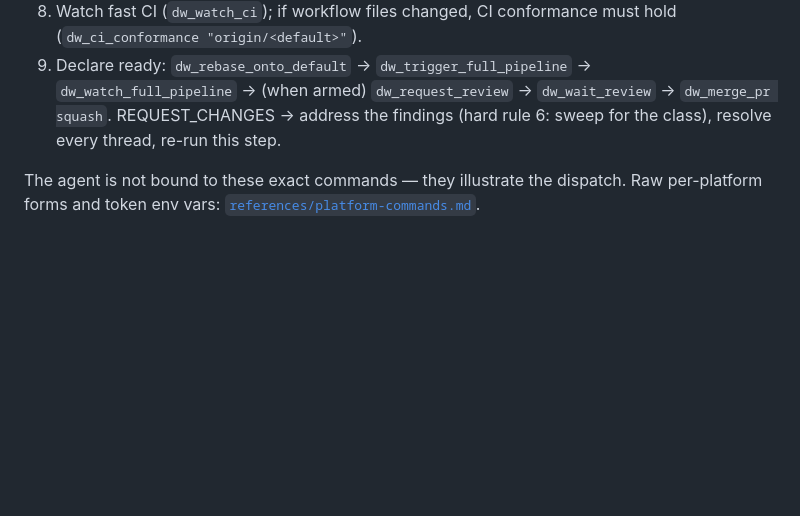
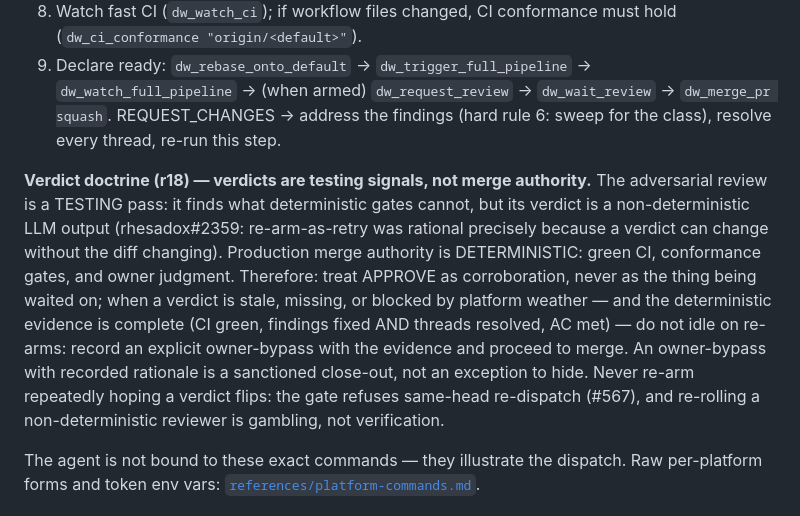
Before and after one commit to tibrezus/agents, a Markdown page: skills/dev-workflow/SKILL.md, the part around the change. GitHub-like rendering; blank space fills up the shorter version.

```diff
--- a/skills/dev-workflow/SKILL.md
+++ b/skills/dev-workflow/SKILL.md
@@ -234,6 +234,22 @@ recreates drift. Update it here, then re-run `adopt` to propagate.
    findings (hard rule 6: sweep for the class), resolve every thread,
    re-run this step.
 
+**Verdict doctrine (r18) — verdicts are testing signals, not merge
+authority.** The adversarial review is a TESTING pass: it finds what
+deterministic gates cannot, but its verdict is a non-deterministic LLM
+output (rhesadox#2359: re-arm-as-retry was rational precisely because a
+verdict can change without the diff changing). Production merge
+authority is DETERMINISTIC: green CI, conformance gates, and owner
+judgment. Therefore: treat APPROVE as corroboration, never as the thing
+being waited on; when a verdict is stale, missing, or blocked by
+platform weather — and the deterministic evidence is complete (CI green,
+findings fixed AND threads resolved, AC met) — do not idle on re-arms:
+record an explicit owner-bypass with the evidence and proceed to merge.
+An owner-bypass with recorded rationale is a sanctioned close-out, not
+an exception to hide. Never re-arm repeatedly hoping a verdict flips:
+the gate refuses same-head re-dispatch (#567), and re-rolling a
+non-deterministic reviewer is gambling, not verification.
+
 The agent is not bound to these exact commands — they illustrate the
 dispatch. Raw per-platform forms and token env vars:
 [`references/platform-commands.md`](references/platform-commands.md).
```
Also changed, not shown: skills/pr-review/SKILL.md (+11 -7 lines).
